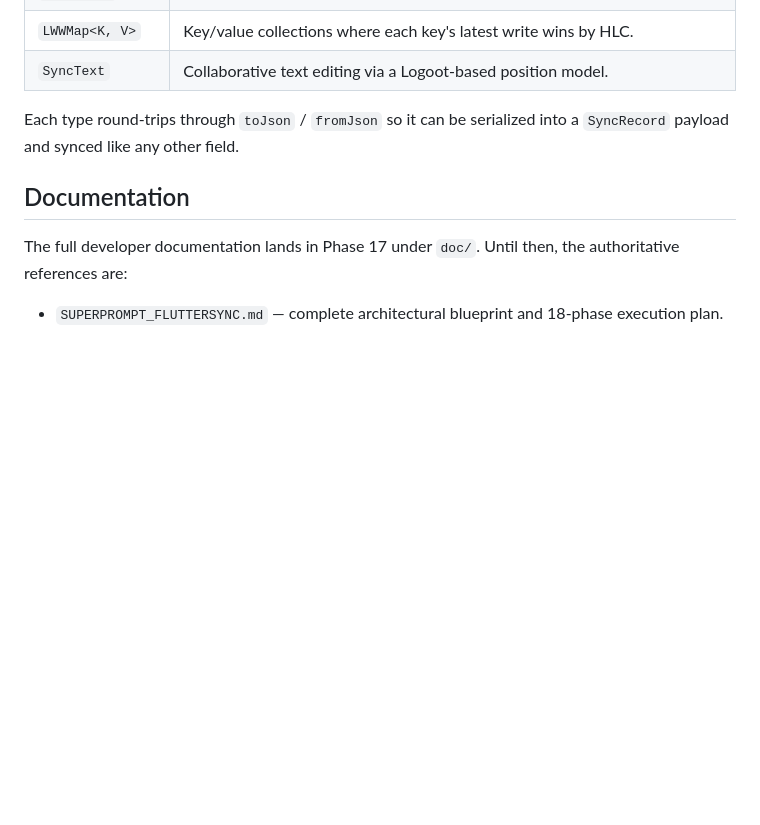
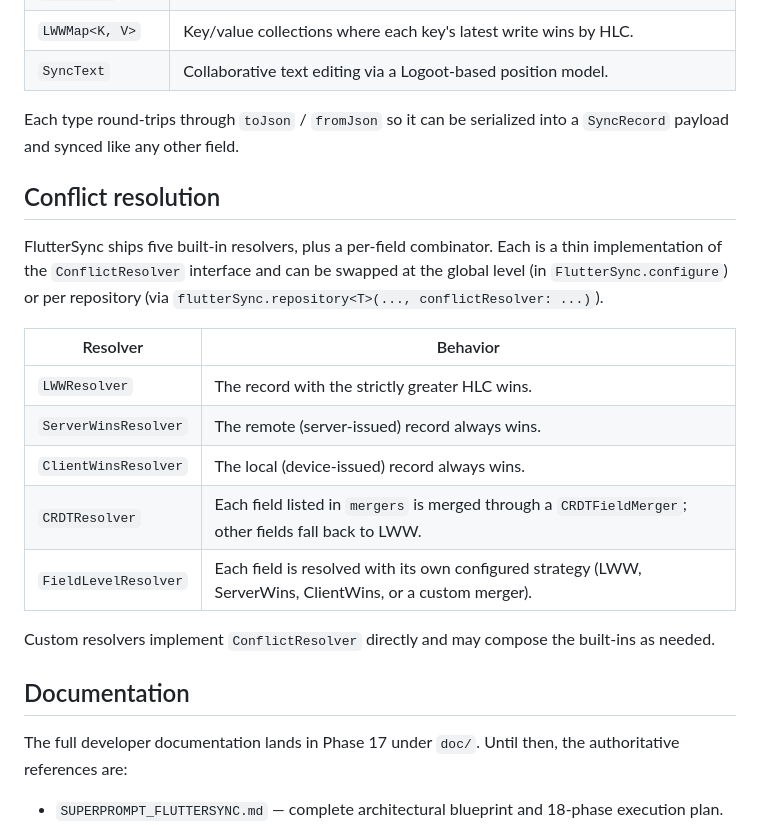
Before and after one commit to alessonqueirozdev-hub/flutter_sync, a Markdown page: README.md, the part around one of its changes. Rendered like a GitHub page; blank space fills up the shorter version.

Commit message:
[050] docs(readme): document conflict resolution strategies after Phase 4

```diff
--- a/README.md
+++ b/README.md
@@ -127,6 +127,20 @@ FlutterSync ships six Conflict-free Replicated Data Types in `lib/src/crdt/`. Ev
 
 Each type round-trips through `toJson` / `fromJson` so it can be serialized into a `SyncRecord` payload and synced like any other field.
 
+## Conflict resolution
+
+FlutterSync ships five built-in resolvers, plus a per-field combinator. Each is a thin implementation of the `ConflictResolver` interface and can be swapped at the global level (in `FlutterSync.configure`) or per repository (via `flutterSync.repository<T>(..., conflictResolver: ...)`).
+
+| Resolver | Behavior |
+|---|---|
+| `LWWResolver` | The record with the strictly greater HLC wins. |
+| `ServerWinsResolver` | The remote (server-issued) record always wins. |
+| `ClientWinsResolver` | The local (device-issued) record always wins. |
+| `CRDTResolver` | Each field listed in `mergers` is merged through a `CRDTFieldMerger`; other fields fall back to LWW. |
+| `FieldLevelResolver` | Each field is resolved with its own configured strategy (LWW, ServerWins, ClientWins, or a custom merger). |
+
+Custom resolvers implement `ConflictResolver` directly and may compose the built-ins as needed.
+
 ## Documentation
 
 The full developer documentation lands in Phase 17 under `doc/`. Until then, the authoritative references are:
```
Also changed, not shown: other parts of README.md (+1 -1 lines).
